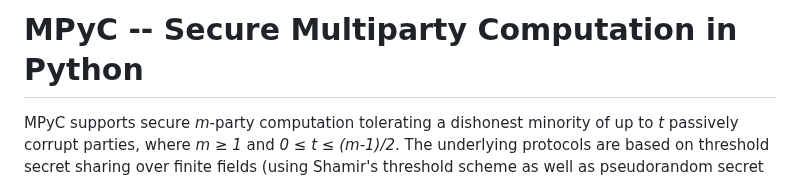
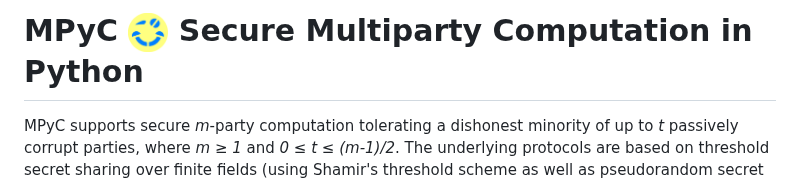
Before and after one commit to lschoe/mpyc, a Markdown page: README.md, the part around the change. Drawn GitHub-style; pictures changed too: images/MPyC_Logo.png (added).

```diff
--- a/README.md
+++ b/README.md
@@ -1,4 +1,4 @@
-# MPyC -- Secure Multiparty Computation in Python
+# MPyC <img align="center" width=40 src="images/MPyC_Logo.png"> Secure Multiparty Computation in Python
 
 MPyC supports secure *m*-party computation tolerating a dishonest minority of up to *t* passively corrupt parties,
 where *m &ge; 1* and *0 &le; t &le; (m-1)/2*. The underlying protocols are based on threshold secret sharing over finite
```
Also changed, not shown: 11 other files.
